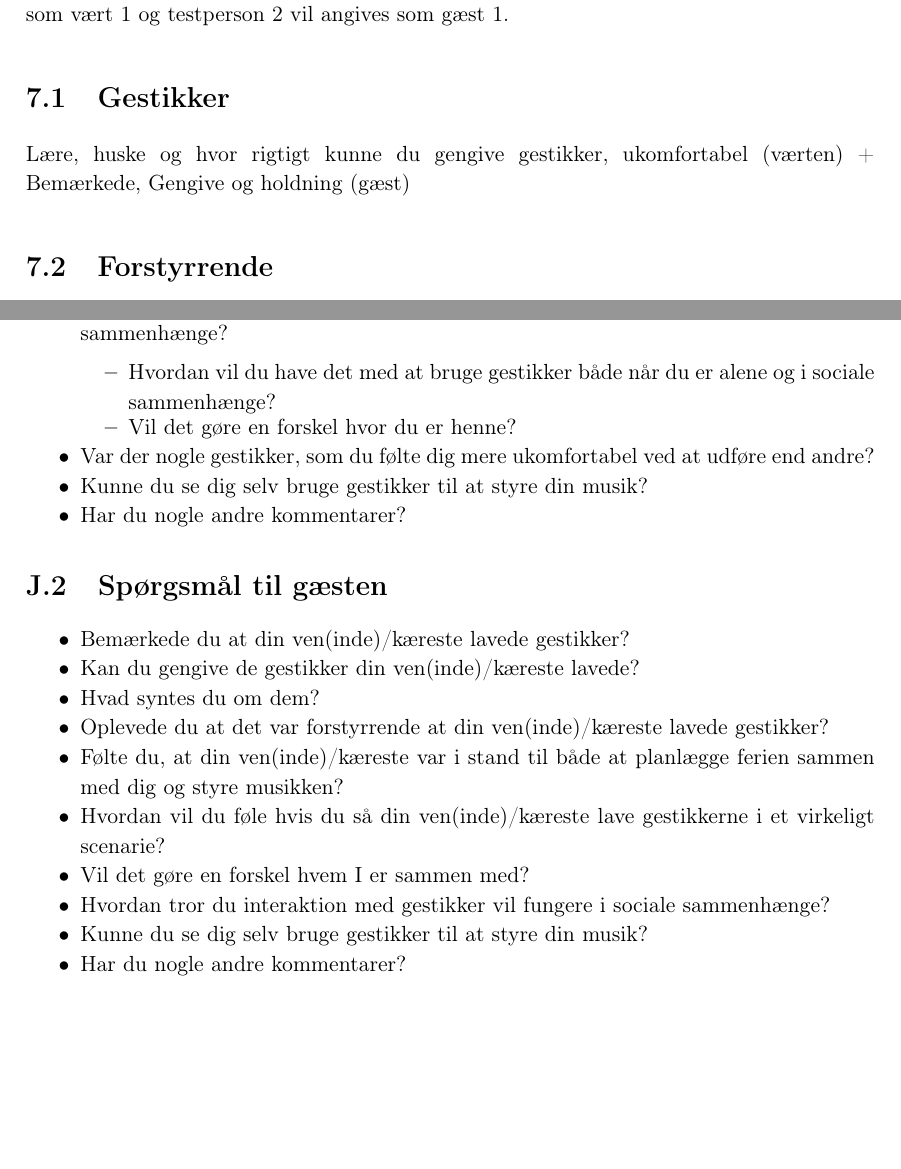
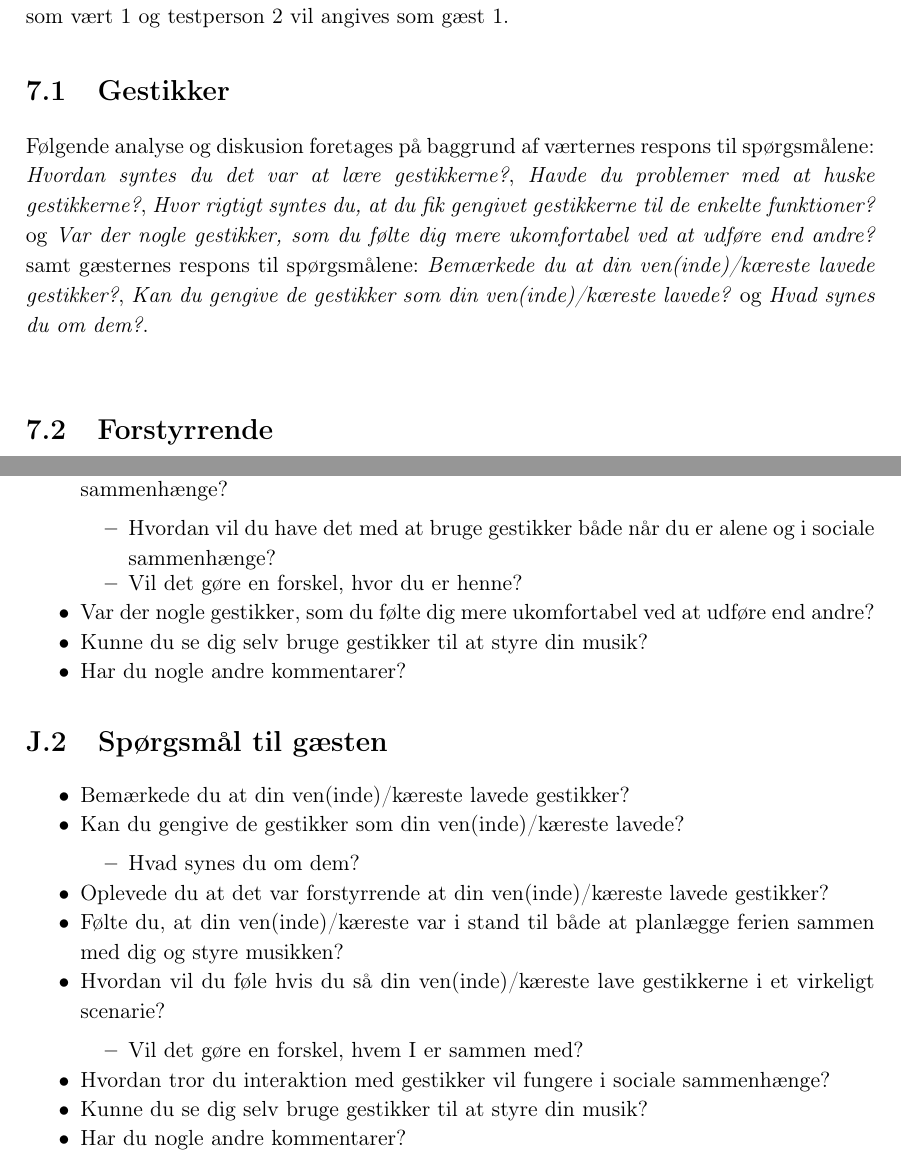
Before and after one commit to SaraNielsen0711/P6-LaTex, a LaTeX thesis (Master.tex, which reads Content/Bilag/ExitInterview.tex, Content/SocialAccept/DatabehandlingSocialAcceptGestikker.tex): two parts of pages 89 and 129 of 133, joined at a grey line, cut so that both start at the same text. Compiled offline with pdfLaTeX.

Commit message:
Rettelser til bilag + hat til gestikker databehandling

```diff
--- a/Content/Bilag/ExitInterview.tex
+++ b/Content/Bilag/ExitInterview.tex
@@ -15,7 +15,7 @@ Følgende kapitel indeholder spørgsmålene til de to separate exit-interviews,
   \item Hvordan tror du interaktion med gestikker vil fungere hvis man er alene og i sociale sammenhænge?
   \begin{itemize}
   	\item Hvordan vil du have det med at bruge gestikker både når du er alene og i sociale sammenhænge?
-  	\item Vil det gøre en forskel hvor du er henne?
+  	\item Vil det gøre en forskel, hvor du er henne?
   \end{itemize}
   \item Var der nogle gestikker, som du følte dig mere ukomfortabel ved at udføre end andre?
   \item Kunne du se dig selv bruge gestikker til at styre din musik?
@@ -27,12 +27,16 @@ Følgende kapitel indeholder spørgsmålene til de to separate exit-interviews,
 %
 \begin{itemize}
   \item Bemærkede du at din ven(inde)/kæreste lavede gestikker?
-  \item Kan du gengive de gestikker din ven(inde)/kæreste lavede?
-  \item Hvad syntes du om dem?
+  \item Kan du gengive de gestikker som din ven(inde)/kæreste lavede?
+  \begin{itemize}
+  \item Hvad synes du om dem?
+\end{itemize}
   \item Oplevede du at det var forstyrrende at din ven(inde)/kæreste lavede gestikker?
   \item Følte du, at din ven(inde)/kæreste var i stand til både at planlægge ferien sammen med dig og styre musikken?
   \item Hvordan vil du føle hvis du så din ven(inde)/kæreste lave gestikkerne i et virkeligt scenarie?
-  \item Vil det gøre en forskel hvem I er sammen med?
+   \begin{itemize}
+  \item Vil det gøre en forskel, hvem I er sammen med?
+\end{itemize}
   \item Hvordan tror du interaktion med gestikker vil fungere i sociale sammenhænge?
   \item Kunne du se dig selv bruge gestikker til at styre din musik?
   \item Har du nogle andre kommentarer?
--- a/Content/SocialAccept/DatabehandlingSocialAcceptGestikker.tex
+++ b/Content/SocialAccept/DatabehandlingSocialAcceptGestikker.tex
@@ -1,4 +1,4 @@
 \section{Gestikker}
 \label{TestresultaterSocialAcceptGestikker}
+Følgende analyse og diskusion foretages på baggrund af værternes respons til spørgsmålene: \textit{Hvordan syntes du det var at lære gestikkerne?}, \textit{Havde du problemer med at huske gestikkerne?}, \textit{Hvor rigtigt syntes du, at du fik gengivet gestikkerne til de enkelte funktioner?} og \textit{Var der nogle gestikker, som du følte dig mere ukomfortabel ved at udføre end andre?} samt gæsternes respons til spørgsmålene: \textit{Bemærkede du at din ven(inde)/kæreste lavede gestikker?}, \textit{Kan du gengive de gestikker som din ven(inde)/kæreste lavede?} og \textit{Hvad synes du om dem?}.\blankline
 %
-Lære, huske og hvor rigtigt kunne du gengive gestikker, ukomfortabel (værten) + Bemærkede, Gengive og holdning (gæst)
```
